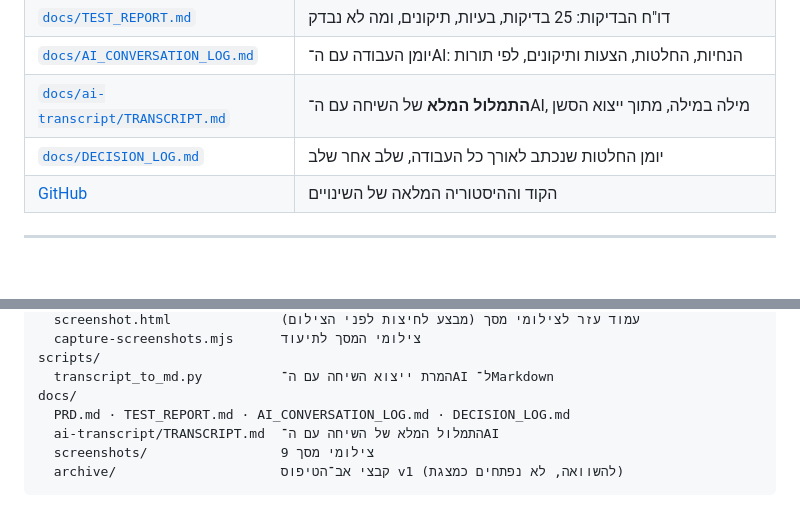
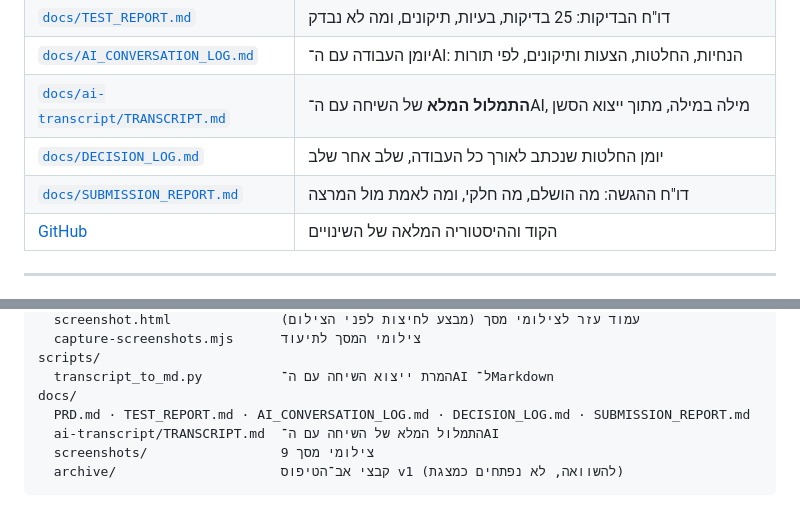
Before and after one commit to tommaster8/Deni-Avdija, a Markdown page: README.md, 2 parts joined by grey strips. Rendered like a GitHub page; blank space fills up the shorter version.

```diff
--- a/README.md
+++ b/README.md
@@ -13,6 +13,7 @@
 | [`docs/AI_CONVERSATION_LOG.md`](docs/AI_CONVERSATION_LOG.md) | יומן העבודה עם ה־AI: הנחיות, החלטות, הצעות ותיקונים, לפי תורות |
 | [`docs/ai-transcript/TRANSCRIPT.md`](docs/ai-transcript/TRANSCRIPT.md) | **התמלול המלא** של השיחה עם ה־AI, מילה במילה, מתוך ייצוא הסשן |
 | [`docs/DECISION_LOG.md`](docs/DECISION_LOG.md) | יומן החלטות שנכתב לאורך כל העבודה, שלב אחר שלב |
+| [`docs/SUBMISSION_REPORT.md`](docs/SUBMISSION_REPORT.md) | דו"ח ההגשה: מה הושלם, מה חלקי, ומה לאמת מול המרצה |
 | [GitHub](https://github.com/tommaster8/Deni-Avdija) | הקוד וההיסטוריה המלאה של השינויים |
 
 ---
@@ -154,7 +155,7 @@ tests/
 scripts/
   transcript_to_md.py          המרת ייצוא השיחה עם ה־AI ל־Markdown
 docs/
-  PRD.md · TEST_REPORT.md · AI_CONVERSATION_LOG.md · DECISION_LOG.md
+  PRD.md · TEST_REPORT.md · AI_CONVERSATION_LOG.md · DECISION_LOG.md · SUBMISSION_REPORT.md
   ai-transcript/TRANSCRIPT.md  התמלול המלא של השיחה עם ה־AI
   screenshots/                 9 צילומי מסך
   archive/                     קבצי אב־הטיפוס v1 (להשוואה, לא נפתחים כמצגת)
```
Also changed, not shown: docs/SUBMISSION_REPORT.md (added, +135 -0 lines).
